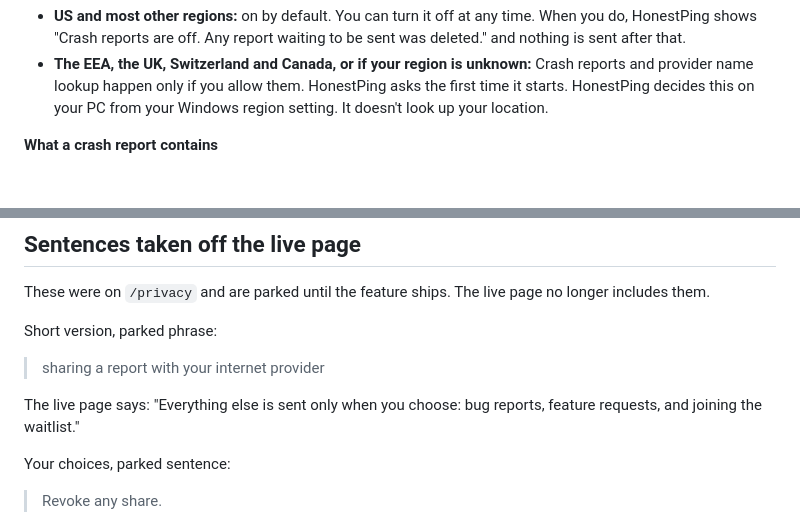
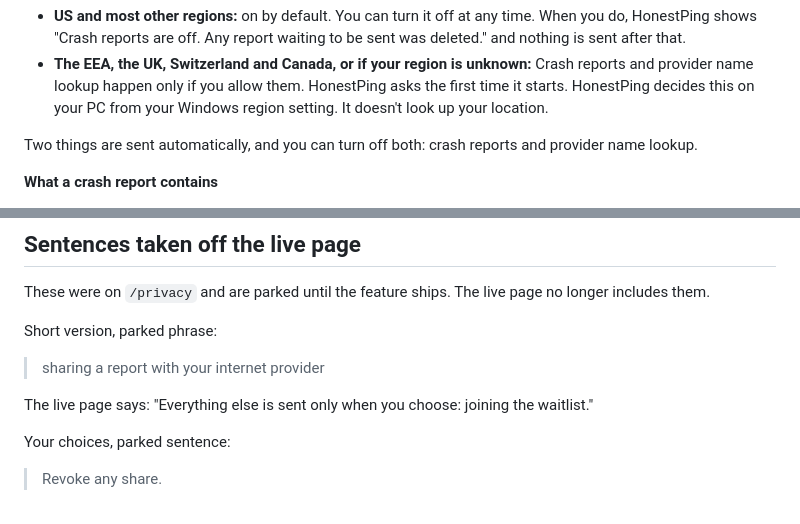
Before and after one commit to ansonmitchell-lab/honestping-website, a Markdown page: docs/privacy-planned.md, 2 parts joined by grey strips. Rendered like a GitHub page; blank space fills up the shorter version.

Commit message:
Privacy planned doc: align parked lines
Co-authored-by: ansonmitchell-lab <ansonmitchell-lab@users.noreply.github.com>

```diff
--- a/docs/privacy-planned.md
+++ b/docs/privacy-planned.md
@@ -16,6 +16,8 @@ Before enabling: the scrubber removes file names under user folders, not just th
 
 - **US and most other regions:** on by default. You can turn it off at any time. When you do, HonestPing shows "Crash reports are off. Any report waiting to be sent was deleted." and nothing is sent after that.
 - **The EEA, the UK, Switzerland and Canada, or if your region is unknown:** Crash reports and provider name lookup happen only if you allow them. HonestPing asks the first time it starts. HonestPing decides this on your PC from your Windows region setting. It doesn't look up your location.
+
+Two things are sent automatically, and you can turn off both: crash reports and provider name lookup.
 
 **What a crash report contains**
 
@@ -110,7 +112,7 @@ Short version, parked phrase:
 
 > sharing a report with your internet provider
 
-The live page says: "Everything else is sent only when you choose: bug reports, feature requests, and joining the waitlist."
+The live page says: "Everything else is sent only when you choose: joining the waitlist."
 
 Your choices, parked sentence:
 
```
